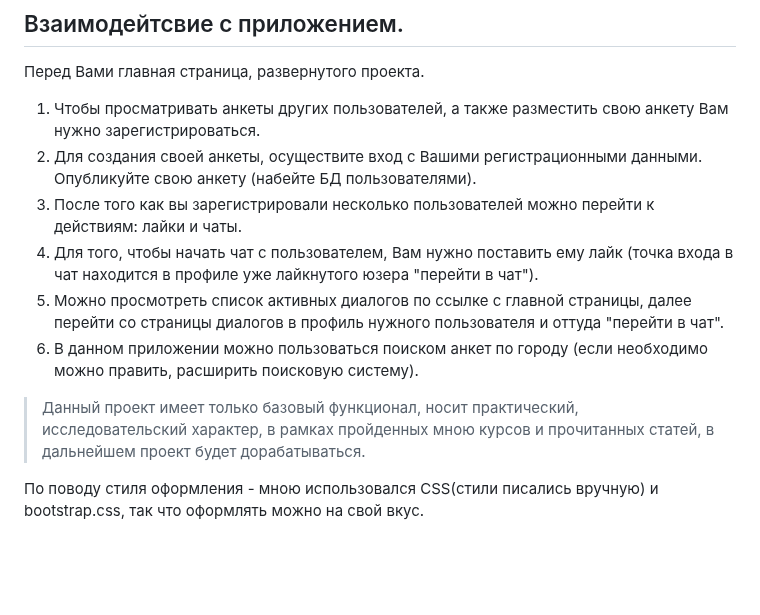
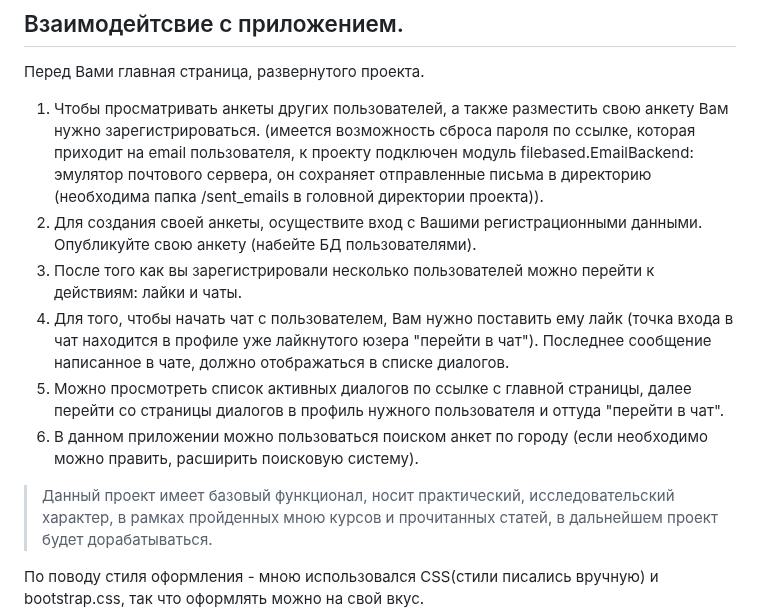
Before and after one commit to Margarita-pyth/mango_love, a Markdown page: README.md, the part around the change. GitHub-like rendering; blank space fills up the shorter version.

```diff
--- a/README.md
+++ b/README.md
@@ -20,18 +20,22 @@
 ## Взаимодейтсвие с приложением.
 Перед Вами главная страница, развернутого проекта.
 1. Чтобы просматривать анкеты других пользователей, а также разместить свою анкету Вам нужно зарегистрироваться.
+(имеется возможность сброса пароля по ссылке, которая приходит на email пользователя,
+к проекту подключен модуль filebased.EmailBackend: эмулятор почтового сервера, он сохраняет
+отправленные письма в директорию (необходима папка /sent_emails в головной директории проекта)).
 2. Для создания своей анкеты, осуществите вход с Вашими регистрационными данными.
 Опубликуйте свою анкету (набейте БД пользователями).
 3. После того как вы зарегистрировали несколько пользователей можно перейти к действиям:
 лайки и чаты.
 4. Для того, чтобы начать чат с пользователем, Вам нужно поставить ему лайк
 (точка входа в чат находится в профиле уже лайкнутого юзера "перейти в чат").
+Последнее сообщение написанное в чате, должно отображаться в списке диалогов.
 5. Можно просмотреть список активных диалогов по ссылке с главной страницы, далее
 перейти со страницы диалогов в профиль нужного пользователя и оттуда "перейти в чат".
 6. В данном приложении можно пользоваться поиском анкет по городу
 (если необходимо можно править, расширить поисковую систему).
 
-> Данный проект имеет только базовый функционал,
+> Данный проект имеет базовый функционал,
 носит практический, исследовательский характер,
 в рамках пройденных мною курсов и прочитанных статей,
 в дальнейшем проект будет дорабатываться.
```
